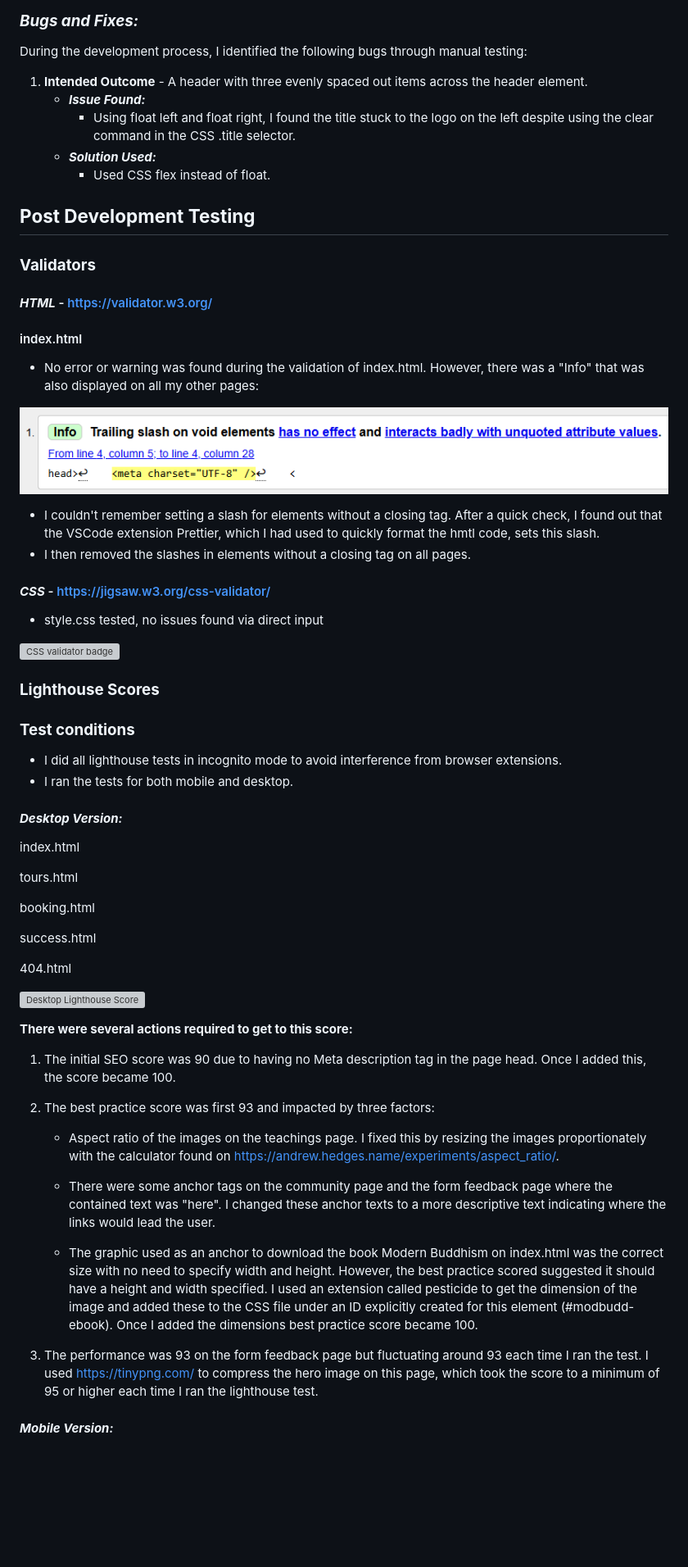
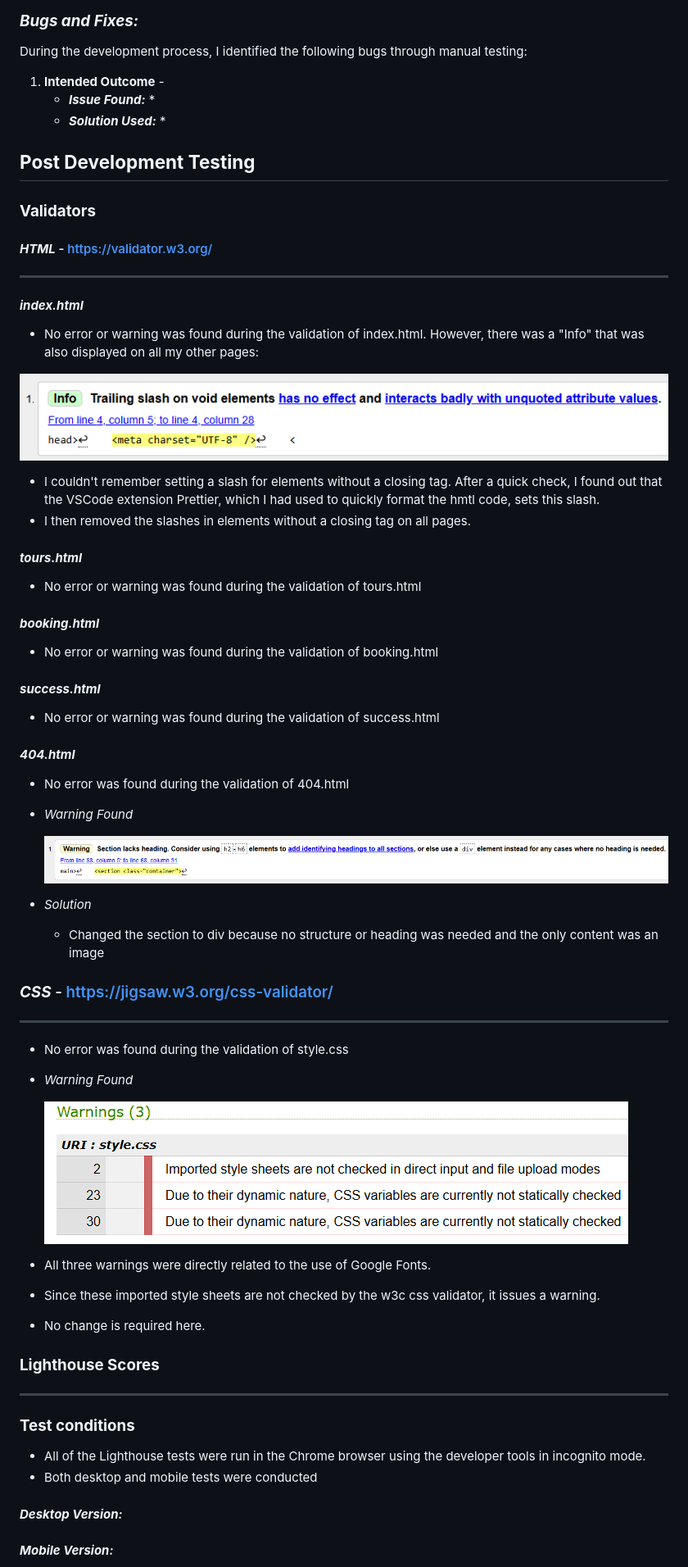
Before and after one commit to ksstrat/milestone-project-1, a Markdown page: TESTING.md, the part around the change printed below. Shown: that part at 82% size. Rendered like a GitHub page; pictures changed too: docs/screenshots/validation_404html_warning.png (added), docs/screenshots/validation_stylecss_warnings.png (added); blank space fills up the shorter version; grey boxes are pictures that could not be loaded.

Commit message:
chore: update to TESTING.md and docs

```diff
--- a/TESTING.md
+++ b/TESTING.md
@@ -34,19 +33,20 @@ While developing, I've manually tested using the following methods:
 
 During the development process, I identified the following bugs through manual testing:
 
-1. **Intended Outcome** - A header with three evenly spaced out items across the header element.
+1. **Intended Outcome** -
     * ***Issue Found:***
-        * Using float left and float right, I found the title stuck to the logo on the left despite using the clear command in the CSS .title selector.
+        *
     * ***Solution Used:***
-        * Used CSS flex instead of float.
+        *
 
 
 ## **Post Development Testing**
 ### **Validators**
 
 #### ***HTML*** - https://validator.w3.org/
+***
 
-#### index.html
+#### ***index.html***
 
 * No error or warning was found during the validation of index.html. However, there was a "Info" that was also displayed on all my other pages:
 
@@ -55,43 +55,50 @@ During the development process, I identified the following bugs through manual t
 * I couldn't remember setting a slash for elements without a closing tag. After a quick check, I found out that the VSCode extension Prettier, which I had used to quickly format the hmtl code, sets this slash.
 * I then removed the slashes in elements without a closing tag on all pages.
 
-#### ***CSS*** - https://jigsaw.w3.org/css-validator/
+#### ***tours.html***
 
-* style.css tested, no issues found via direct input
+* No error or warning was found during the validation of tours.html
 
-![CSS validator badge]()
+#### ***booking.html***
+
+* No error or warning was found during the validation of booking.html
+
+#### ***success.html***
+
+* No error or warning was found during the validation of success.html
+
+#### ***404.html***
+
+* No error was found during the validation of 404.html
+
+* *Warning Found*
+
+     ![Validation Warning Message](docs/screenshots/validation_404html_warning.png)
+
+* *Solution*
+    * Changed the section to div because no structure or heading was needed and the only content was an image
+
+### ***CSS*** - https://jigsaw.w3.org/css-validator/
+***
+
+* No error was found during the validation of style.css
+
+* *Warning Found*
+
+    ![Validation Warning Message](docs/screenshots/validation_stylecss_warnings.png)
+
+* All three warnings were directly related to the use of Google Fonts.
+* Since these imported style sheets are not checked by the w3c css validator, it issues a warning.
+* No change is required here.
 
 ### **Lighthouse Scores**
+***
 ### **Test conditions**
-* I did all lighthouse tests in incognito mode to avoid interference from browser extensions.
-* I ran the tests for both mobile and desktop.
+* All of the Lighthouse tests were run in the Chrome browser using the developer tools in incognito mode.
+* Both desktop and mobile tests were conducted
 
 #### ***Desktop Version:***
 
-index.html
-
-tours.html
-
-booking.html
-
-success.html
-
-404.html
-
-![Desktop Lighthouse Score](docs/screenshots/lighthouse-desktop.jpg)
-
-**There were several actions required to get to this score:**
-
-1. The initial SEO score was 90 due to having no Meta description tag in the page head. Once I added this, the score became 100.
-
-1. The best practice score was first 93 and impacted by three factors:
-    * Aspect ratio of the images on the teachings page. I fixed this by resizing the images proportionately with the calculator found on https://andrew.hedges.name/experiments/aspect_ratio/.
-
-    * There were some anchor tags on the community page and the form feedback page where the contained text was "here". I changed these anchor texts to a more descriptive text indicating where the links would lead the user.
-
-    * The graphic used as an anchor to download the book Modern Buddhism on index.html was the correct size with no need to specify width and height. However, the best practice scored suggested it should have a height and width specified. I used an extension called pesticide to get the dimension of the image and added these to the CSS file under an ID explicitly created for this element (#modbudd-ebook). Once I added the dimensions best practice score became 100.
-
-1. The performance was 93 on the form feedback page but fluctuating around 93 each time I ran the test. I used https://tinypng.com/ to compress the hero image on this page, which took the score to a minimum of 95 or higher each time I ran the lighthouse test.
 
 #### ***Mobile Version:***
 
```
Also changed, not shown: other parts of TESTING.md (+0 -39 lines).
